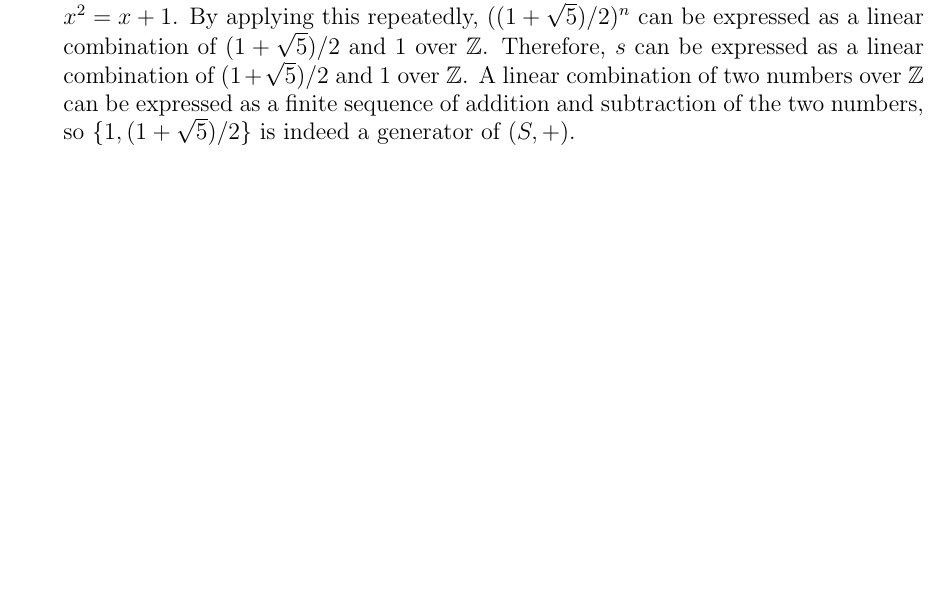
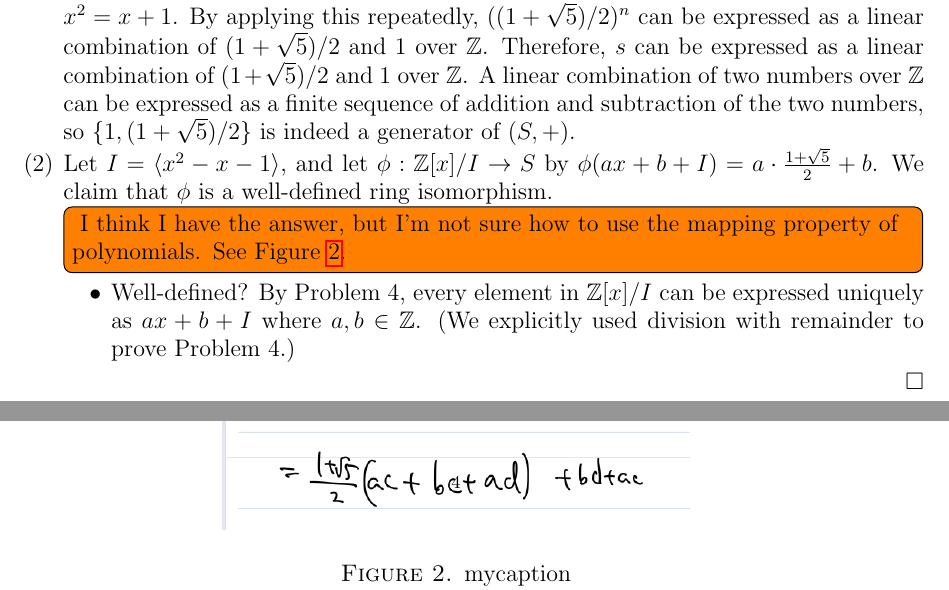
Before and after one commit to hidenori-shinohara/courses, a LaTeX problem sheet (math601/9-18/hw601-9-18.tex): part of page 3 of 3 before the commit and two parts of pages 3 and 4 of 4 after it, the two joined at a grey line, cut so that both start at the same text, the shorter picture padded with empty space. Compiled offline with pdfLaTeX.

Commit message:
Add notes to Problem 5(ii) (601)

```diff
--- a/math601/9-18/hw601-9-18.tex
+++ b/math601/9-18/hw601-9-18.tex
@@ -177,6 +177,24 @@
       By applying this repeatedly, $((1 + \sqrt{5}) / 2)^n$ can be expressed as a linear combination of $(1 + \sqrt{5}) / 2$ and $1$ over $\mathbb{Z}$.
       Therefore, $s$ can be expressed as a linear combination of $(1 + \sqrt{5}) / 2$ and $1$ over $\mathbb{Z}$.
       A linear combination of two numbers over $\mathbb{Z}$ can be expressed as a finite sequence of addition and subtraction of the two numbers, so $\{ 1, (1 + \sqrt{5}) / 2 \}$ is indeed a generator of $(S, +)$.
+    \item
+      Let $I = \langle x^2 - x - 1 \rangle$, and let $\phi: \mathbb{Z}[x] / I \rightarrow S$ by $\phi(ax + b + I) = a \cdot \frac{1 + \sqrt{5}}{2} + b$.
+      We claim that $\phi$ is a well-defined ring isomorphism.
+      \todo[inline]{
+        I think I have the answer, but I'm not sure how to use the mapping property of polynomials.
+        See Figure \ref{fig:iso}.
+      }
+      \begin{figure}
+        \includegraphics[width=.5\linewidth]{isomorphism.jpeg}
+        \caption{mycaption}
+        \label{fig:iso}
+      \end{figure}
+      \begin{itemize}
+        \item
+          Well-defined?
+          By Problem 4, every element in $\mathbb{Z}[x] / I$ can be expressed uniquely as $ax + b + I$ where $a, b \in \mathbb{Z}$.
+          (We explicitly used division with remainder to prove Problem 4.)
+      \end{itemize}
   \end{enumerate}
 \end{proof}
 
```
Also changed, not shown: math601/9-18/hw601-9-18.pdf, math601/9-18/isomorphism.jpeg (added).
